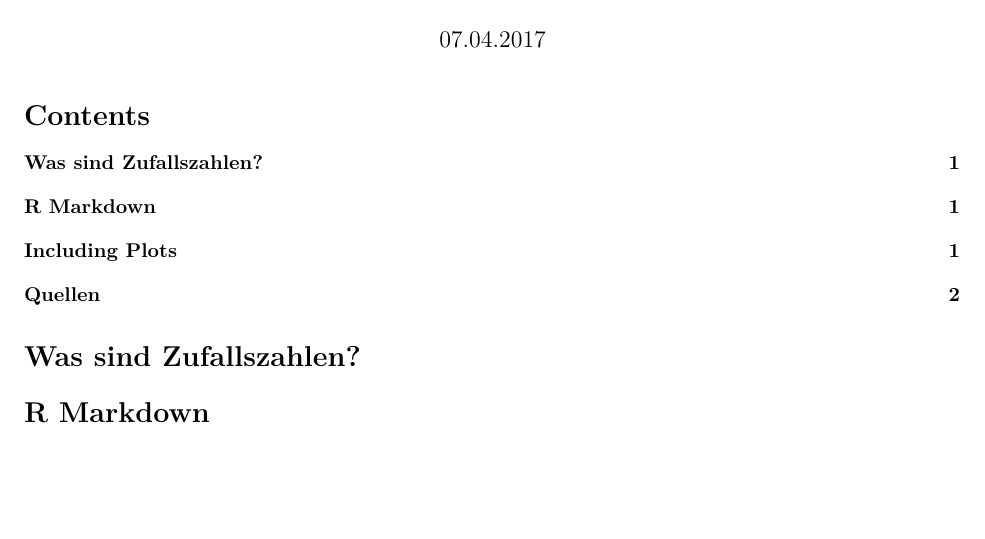
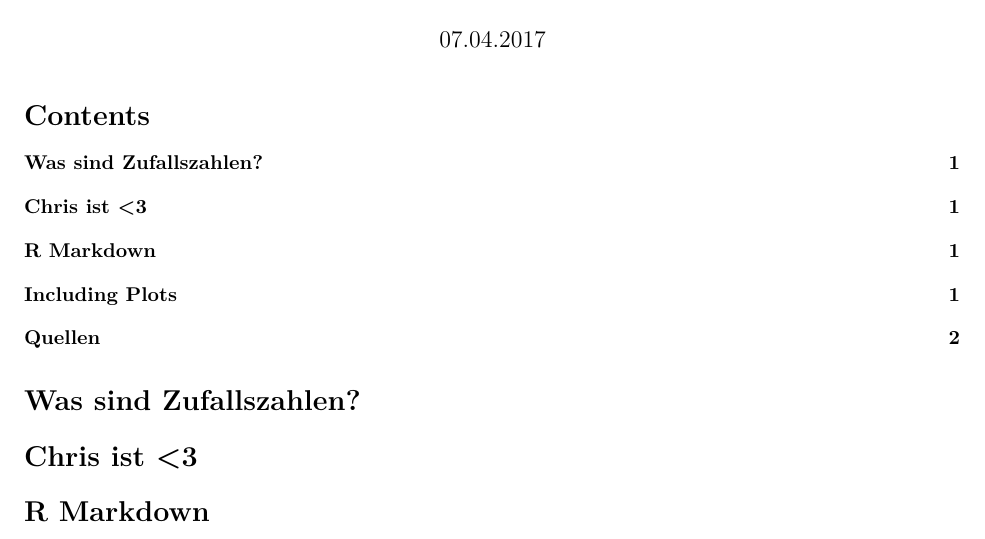
Before and after one commit to comnGuy/Simulation-von-Zufallszahlen, an R Markdown document (sim_zv.Rmd): part of page 1 of 2, cut so that both start at the same text, the shorter picture padded with empty space. Rendered offline with R 4.5, knitr and Pandoc, then LaTeX, with nearby package versions.

Commit message:
Chris comment

````diff
--- a/sim_zv.Rmd
+++ b/sim_zv.Rmd
@@ -16,6 +16,7 @@ knitr::opts_chunk$set(echo = TRUE)
 ```
 
 # Was sind Zufallszahlen?
+# Chris ist <3
 
 # R Markdown
 
````
